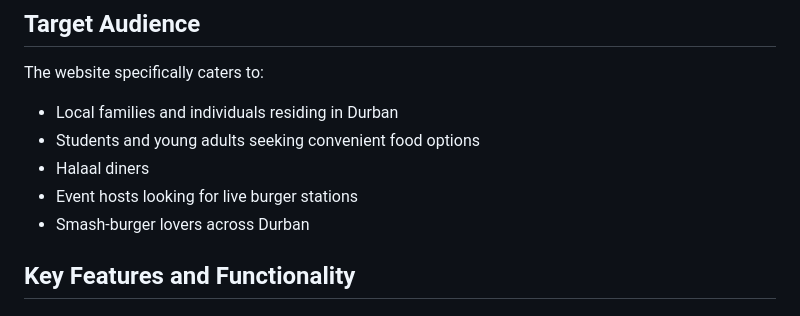
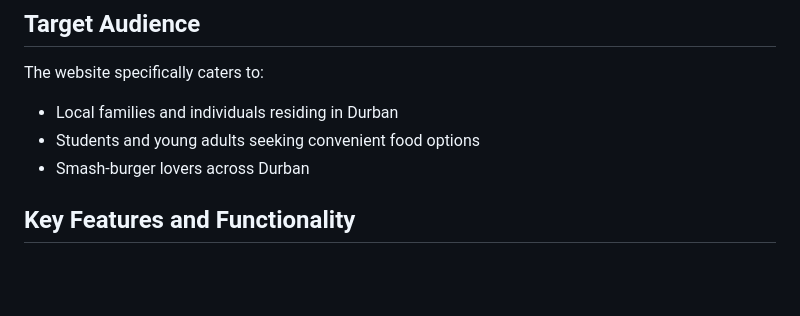
Before and after one commit to omaralopes/WEDE5020w_POE_ST10546572, a Markdown page: README.md, the part around the change. Drawn GitHub-style; blank space fills up the shorter version.

Commit message:
Updated README audience

```diff
--- a/README.md
+++ b/README.md
@@ -46,8 +46,6 @@ The website specifically caters to:
 
 - Local families and individuals residing in Durban
 - Students and young adults seeking convenient food options
-- Halaal diners
-- Event hosts looking for live burger stations
 - Smash-burger lovers across Durban
 
 ## Key Features and Functionality
```
